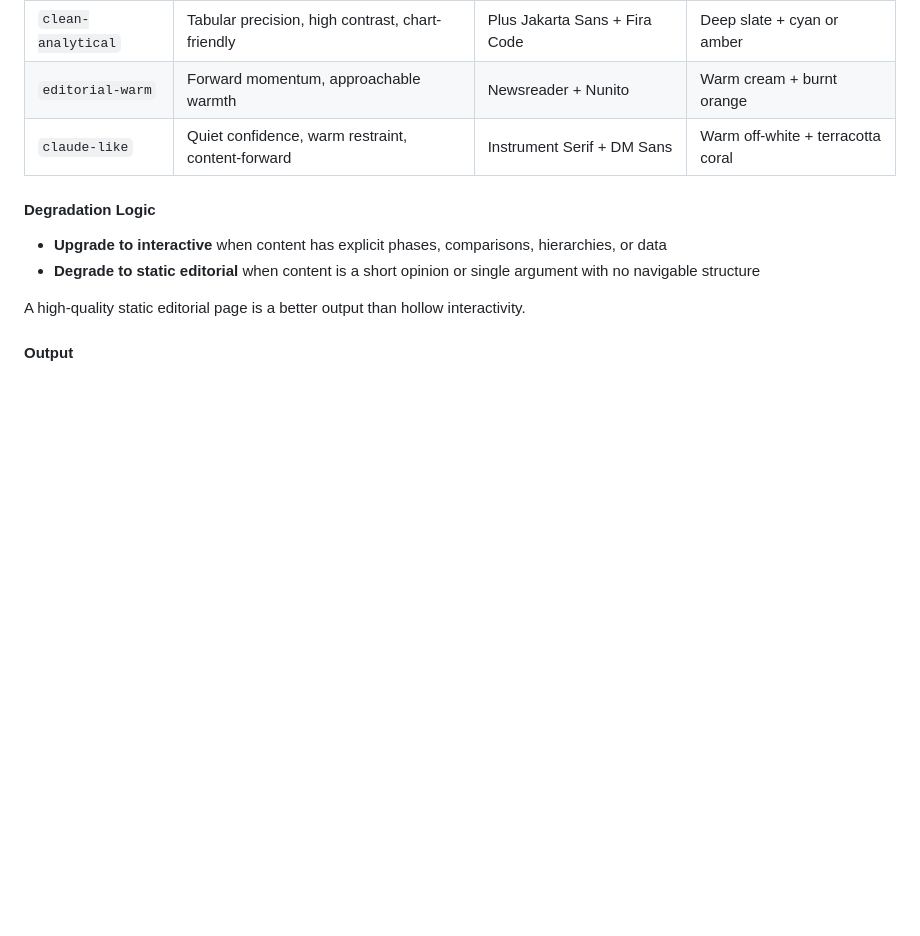
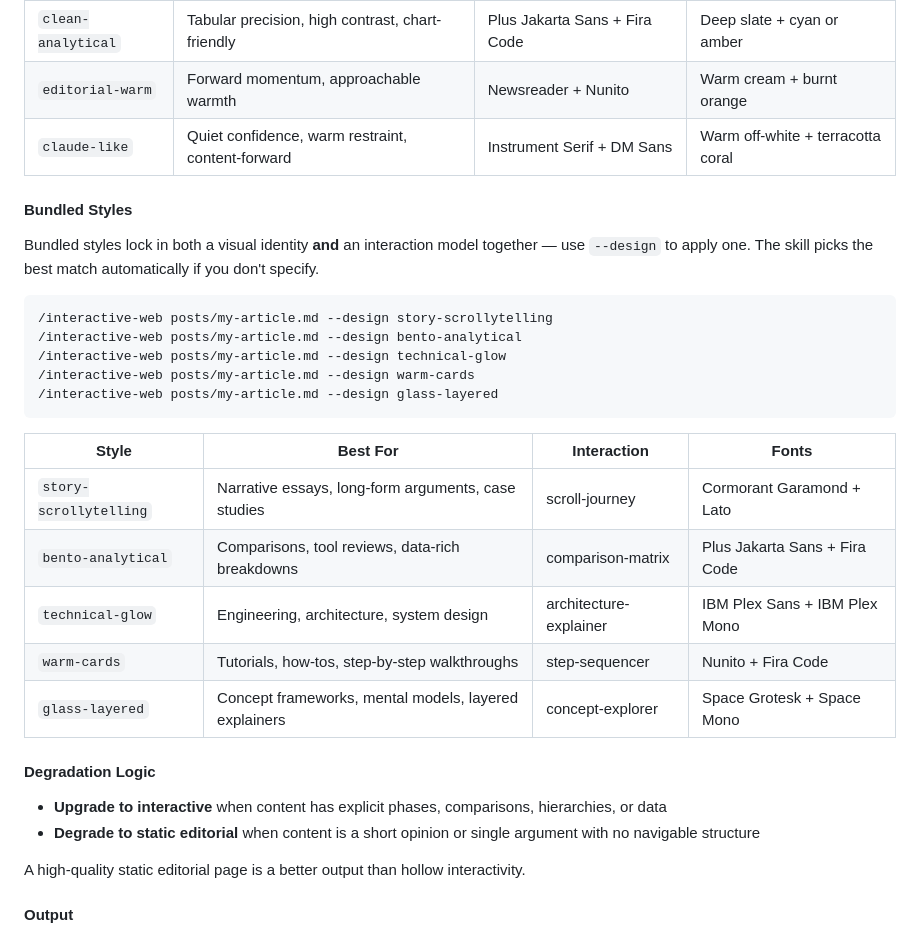
Before and after one commit to zerohzz/zz-skills, a Markdown page: README.md, the part around the change. Drawn GitHub-style; blank space fills up the shorter version.

Commit message:
docs: add 5 bundled styles to README

````diff
--- a/README.md
+++ b/README.md
@@ -150,6 +150,26 @@ The skill runs a 4-stage analysis pipeline before writing any code:
 | `editorial-warm` | Forward momentum, approachable warmth | Newsreader + Nunito | Warm cream + burnt orange |
 | `claude-like` | Quiet confidence, warm restraint, content-forward | Instrument Serif + DM Sans | Warm off-white + terracotta coral |
 
+#### Bundled Styles
+
+Bundled styles lock in both a visual identity **and** an interaction model together — use `--design` to apply one. The skill picks the best match automatically if you don't specify.
+
+```bash
+/interactive-web posts/my-article.md --design story-scrollytelling
+/interactive-web posts/my-article.md --design bento-analytical
+/interactive-web posts/my-article.md --design technical-glow
+/interactive-web posts/my-article.md --design warm-cards
+/interactive-web posts/my-article.md --design glass-layered
+```
+
+| Style | Best For | Interaction | Fonts |
+|-------|----------|-------------|-------|
+| `story-scrollytelling` | Narrative essays, long-form arguments, case studies | scroll-journey | Cormorant Garamond + Lato |
+| `bento-analytical` | Comparisons, tool reviews, data-rich breakdowns | comparison-matrix | Plus Jakarta Sans + Fira Code |
+| `technical-glow` | Engineering, architecture, system design | architecture-explainer | IBM Plex Sans + IBM Plex Mono |
+| `warm-cards` | Tutorials, how-tos, step-by-step walkthroughs | step-sequencer | Nunito + Fira Code |
+| `glass-layered` | Concept frameworks, mental models, layered explainers | concept-explorer | Space Grotesk + Space Mono |
+
 #### Degradation Logic
 
 - **Upgrade to interactive** when content has explicit phases, comparisons, hierarchies, or data
````
